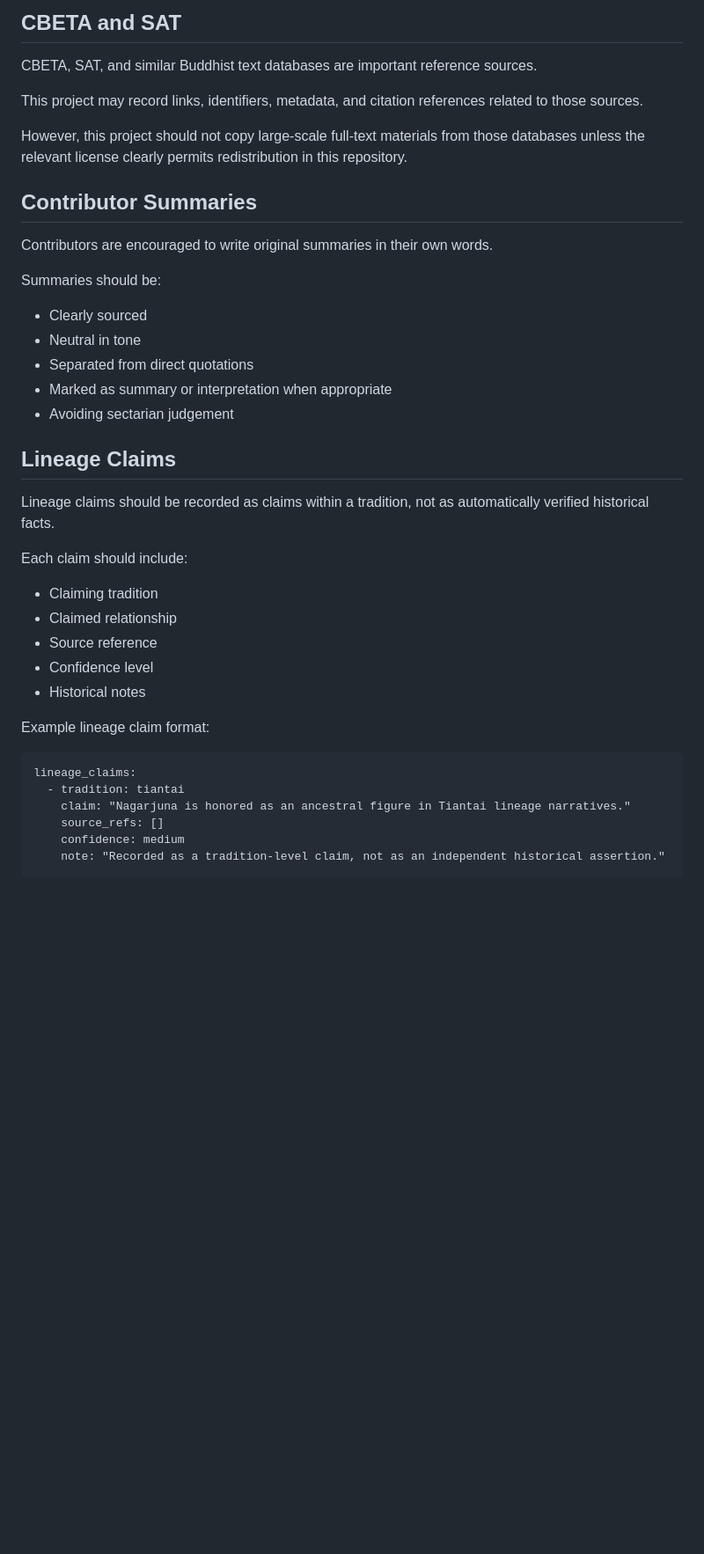
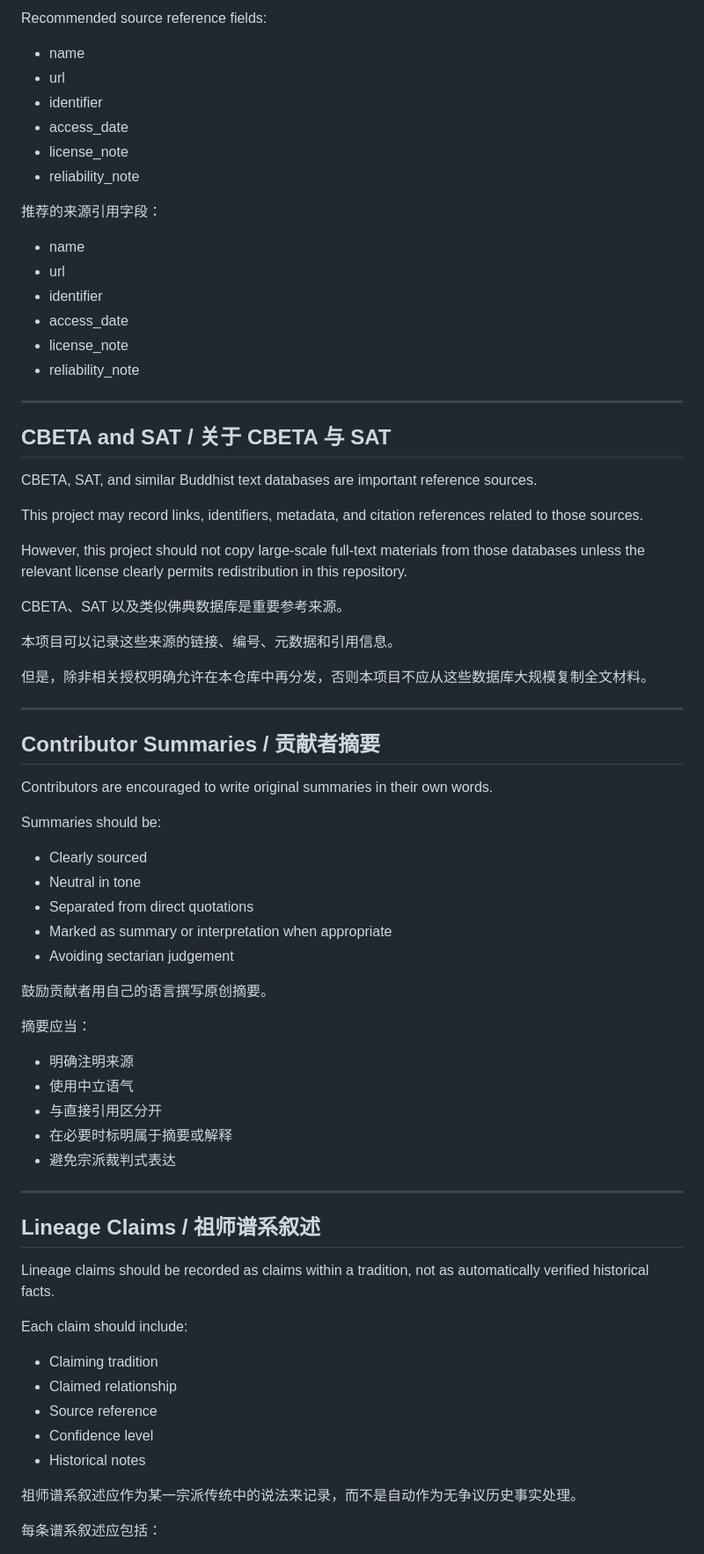
Before and after one commit to jiazhouxv/nagarjuna-lineage-archive, a Markdown page: docs/source-policy.md, the part around one of its changes. Shown at 88% size. Drawn GitHub-style; blank space fills up the shorter version.

```diff
--- a/docs/source-policy.md
+++ b/docs/source-policy.md
@@ -78,5 +132,25 @@ Example source reference format:
 
-## CBETA and SAT
+Recommended source reference fields:
+
+- name
+- url
+- identifier
+- access_date
+- license_note
+- reliability_note
+
+推荐的来源引用字段：
+
+- name
+- url
+- identifier
+- access_date
+- license_note
+- reliability_note
+
+---
+
+## CBETA and SAT / 关于 CBETA 与 SAT
 
 CBETA, SAT, and similar Buddhist text databases are important reference sources.
 
@@ -84,7 +158,15 @@ This project may record links, identifiers, metadata, and citation references re
 
 However, this project should not copy large-scale full-text materials from those databases unless the relevant license clearly permits redistribution in this repository.
 
-## Contributor Summaries
+CBETA、SAT 以及类似佛典数据库是重要参考来源。
+
+本项目可以记录这些来源的链接、编号、元数据和引用信息。
+
+但是，除非相关授权明确允许在本仓库中再分发，否则本项目不应从这些数据库大规模复制全文材料。
+
+---
+
+## Contributor Summaries / 贡献者摘要
 
 Contributors are encouraged to write original summaries in their own words.
 
@@ -96,7 +178,19 @@ Summaries should be:
 - Marked as summary or interpretation when appropriate
 - Avoiding sectarian judgement
 
-## Lineage Claims
+鼓励贡献者用自己的语言撰写原创摘要。
+
+摘要应当：
+
+- 明确注明来源
+- 使用中立语气
+- 与直接引用区分开
+- 在必要时标明属于摘要或解释
+- 避免宗派裁判式表达
+
+---
+
+## Lineage Claims / 祖师谱系叙述
 
 Lineage claims should be recorded as claims within a tradition, not as automatically verified historical facts.
 
@@ -108,12 +202,7 @@ Each claim should include:
 - Confidence level
 - Historical notes
 
-Example lineage claim format:
+祖师谱系叙述应作为某一宗派传统中的说法来记录，而不是自动作为无争议历史事实处理。
 
-    lineage_claims:
-      - tradition: tiantai
-        claim: "Nagarjuna is honored as an ancestral figure in Tiantai lineage narratives."
-        source_refs: []
-        confidence: medium
-        note: "Recorded as a tradition-level claim, not as an independent historical assertion."
+每条谱系叙述应包括：
 
```
Also changed, not shown: other parts of docs/source-policy.md (+203 -19 lines).
